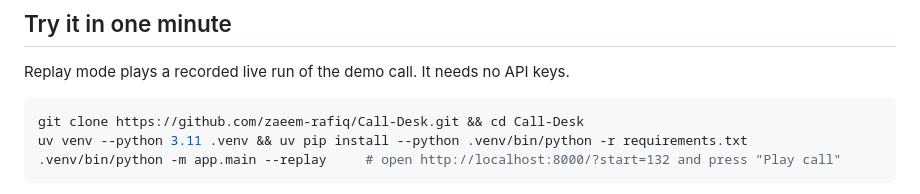
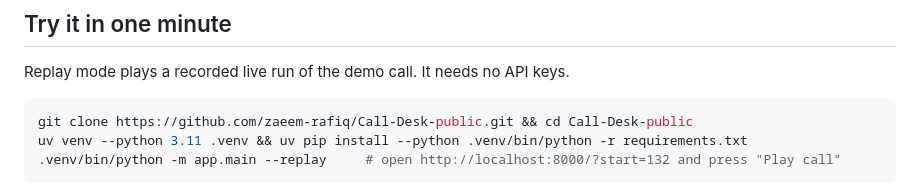
Before and after one commit to zaeem-rafiq/Call-Desk-public, a Markdown page: README.md, the part around the change. Drawn GitHub-style.

Commit message:
README: clone the public repository, zaeem-rafiq/Call-Desk-public
Co-Authored-By: Claude Opus 5.5 <noreply@anthropic.com>

````diff
--- a/README.md
+++ b/README.md
@@ -19,7 +19,7 @@ Corporate IR and FP&A teams track their peers' earnings calls. On a live Q&A cal
 Replay mode plays a recorded live run of the demo call. It needs no API keys.
 
 ```bash
-git clone https://github.com/zaeem-rafiq/Call-Desk.git && cd Call-Desk
+git clone https://github.com/zaeem-rafiq/Call-Desk-public.git && cd Call-Desk-public
 uv venv --python 3.11 .venv && uv pip install --python .venv/bin/python -r requirements.txt
 .venv/bin/python -m app.main --replay     # open http://localhost:8000/?start=132 and press "Play call"
 ```
````
